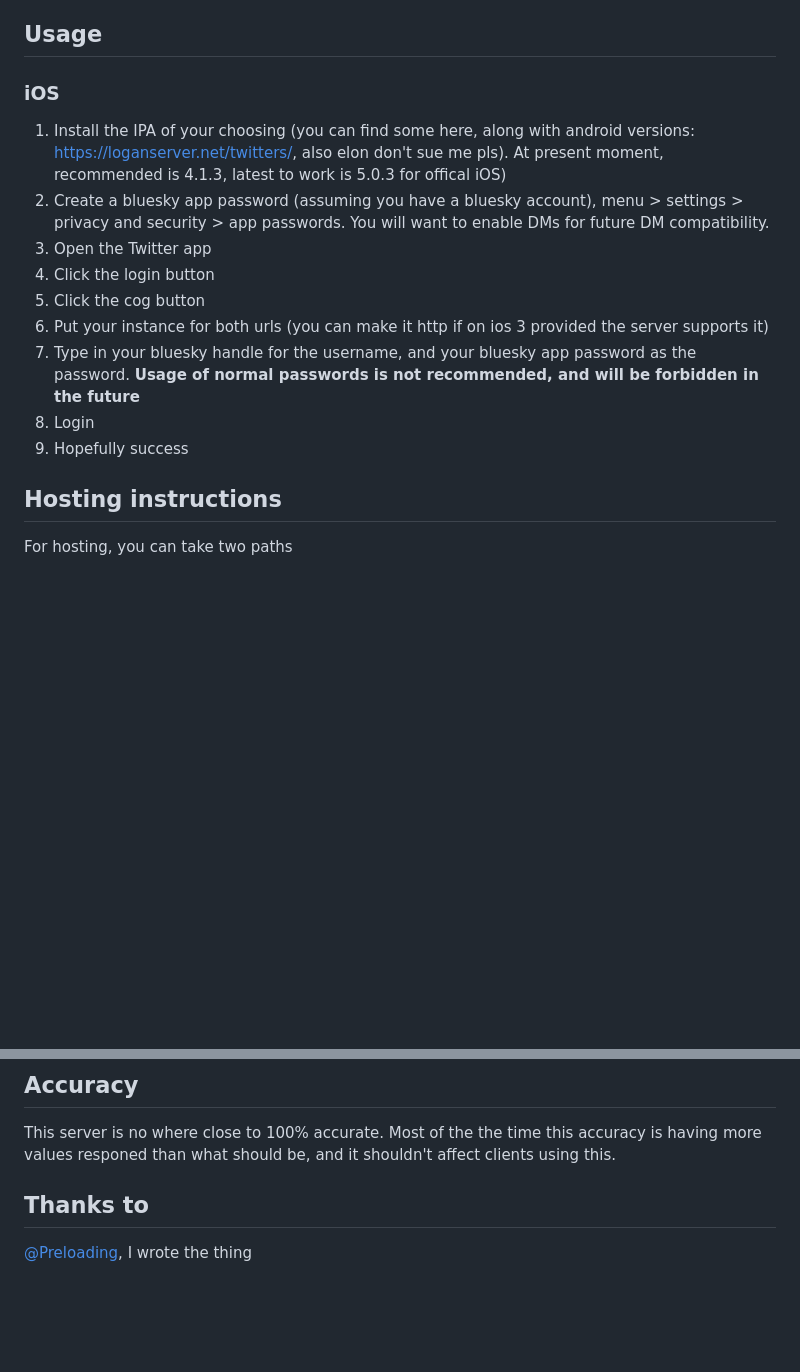
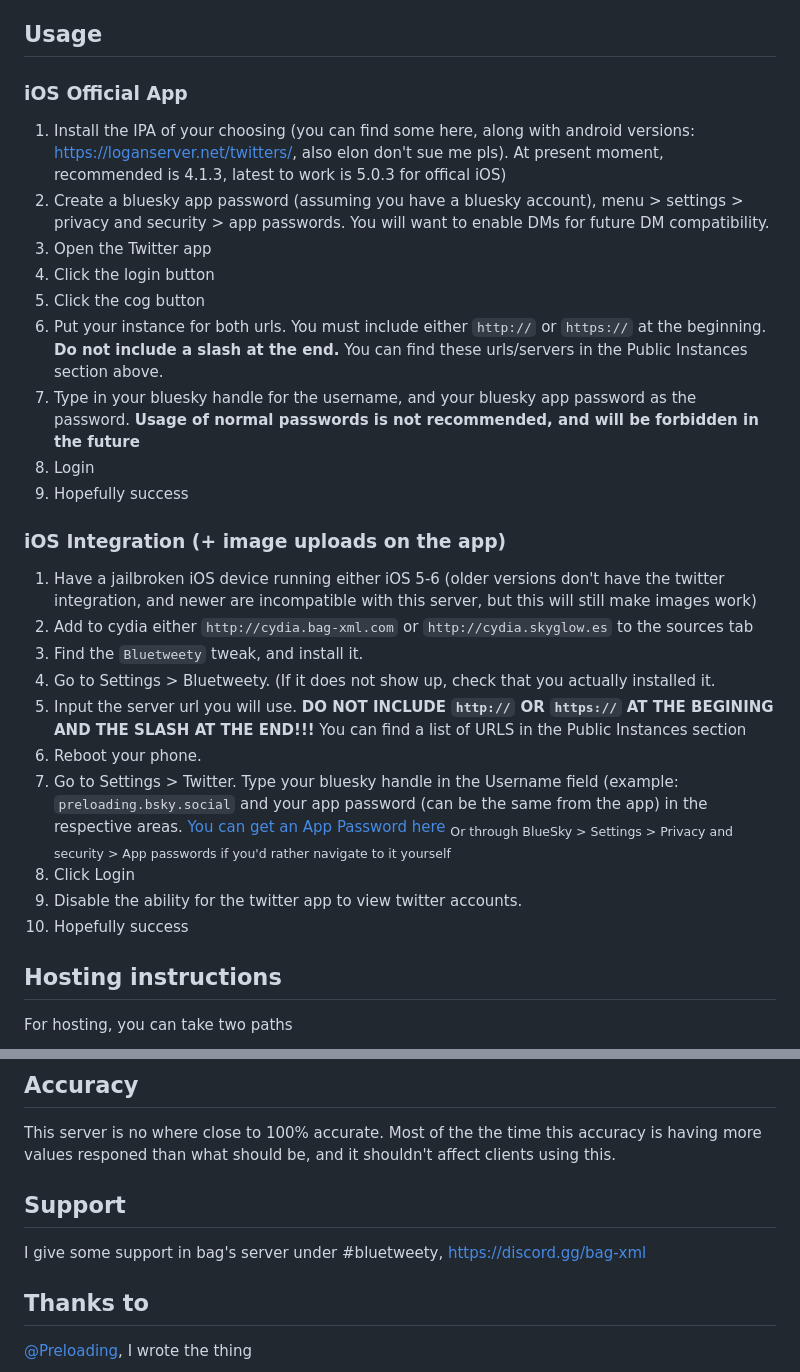
Before and after one commit to Preloading/TwitterAPIBridge, a Markdown page: README.md, 2 parts joined by grey strips. Rendered like a GitHub page; blank space fills up the shorter version.

Commit message:
Update readme to include BlueTweety & a "support" discord server. [skip ci]

```diff
--- a/README.md
+++ b/README.md
@@ -16,16 +16,29 @@ https://twitterbridge.loganserver.net HTTP & HTTPS, Based on Releases (my instan
 https://testtwitterbridge.loganserver.net HTTP & HTTPS, Based on commits (my instance)
 
 ## Usage
-### iOS
+### iOS Official App
 1. Install the IPA of your choosing (you can find some here, along with android versions: https://loganserver.net/twitters/, also elon don't sue me pls). At present moment, recommended is 4.1.3, latest to work is 5.0.3 for offical iOS)
 2. Create a bluesky app password (assuming you have a bluesky account), menu > settings > privacy and security > app passwords. You will want to enable DMs for future DM compatibility.
 3. Open the Twitter app
 4. Click the login button
 5. Click the cog button
-6. Put your instance for both urls (you can make it http if on ios 3 provided the server supports it)
+6. Put your instance for both urls. You must include either `http://` or `https://` at the beginning. **Do not include a slash at the end.** You can find these urls/servers in the Public Instances section above.
 7. Type in your bluesky handle for the username, and your bluesky app password as the password. **Usage of normal passwords is not recommended, and will be forbidden in the future**
 8. Login
 9. Hopefully success
+
+### iOS Integration (+ image uploads on the app)
+1. Have a jailbroken iOS device running either iOS 5-6 (older versions don't have the twitter integration, and newer are incompatible with this server, but this will still make images work)
+2. Add to cydia either `http://cydia.bag-xml.com` or `http://cydia.skyglow.es` to the sources tab
+3. Find the `Bluetweety` tweak, and install it.
+4. Go to Settings > Bluetweety. (If it does not show up, check that you actually installed it.
+5. Input the server url you will use. __**DO NOT INCLUDE `http://` OR `https://` AT THE BEGINING AND THE SLASH AT THE END!!!**__ You can find a list of URLS in the Public Instances section
+6. Reboot your phone.
+7. Go to Settings > Twitter. Type your bluesky handle in the Username field (example: `preloading.bsky.social` and your app password (can be the same from the app) in the respective areas. [You can get an App Password here](https://bsky.app/settings/app-passwords)
+<sub>Or through BlueSky > Settings > Privacy and security > App passwords if you'd rather navigate to it yourself</sub>
+8. Click Login
+9. Disable the ability for the twitter app to view twitter accounts.
+10. Hopefully success
 
 
 ## Hosting instructions
@@ -89,7 +102,8 @@ go build .
 
 ## Accuracy
 This server is no where close to 100% accurate. Most of the the time this accuracy is having more values responed than what should be, and it shouldn't affect clients using this.
-
+## Support
+I give some support in bag's server under #bluetweety, https://discord.gg/bag-xml
 ## Thanks to
 [@Preloading](https://github.com/Preloading), I wrote the thing
 
```
